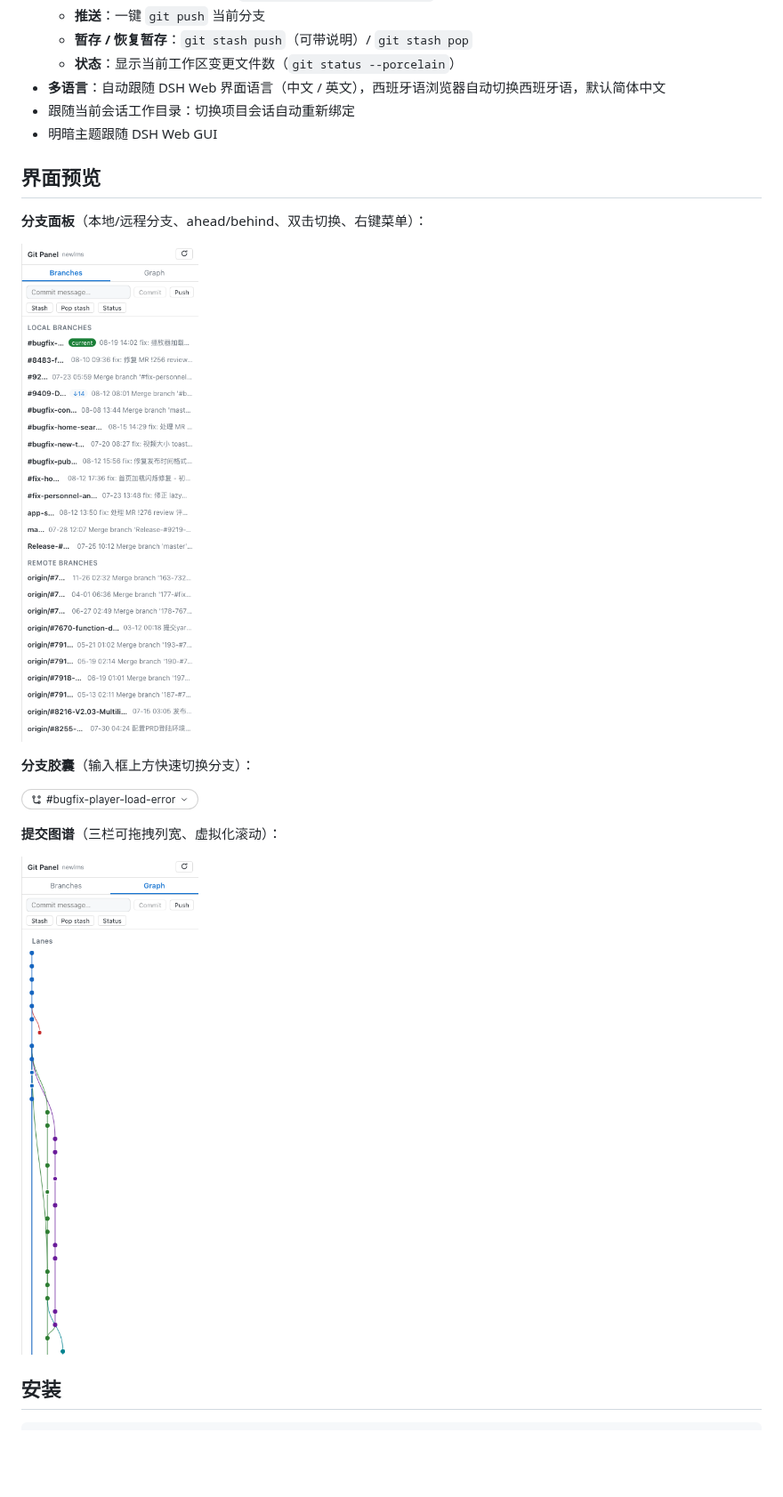
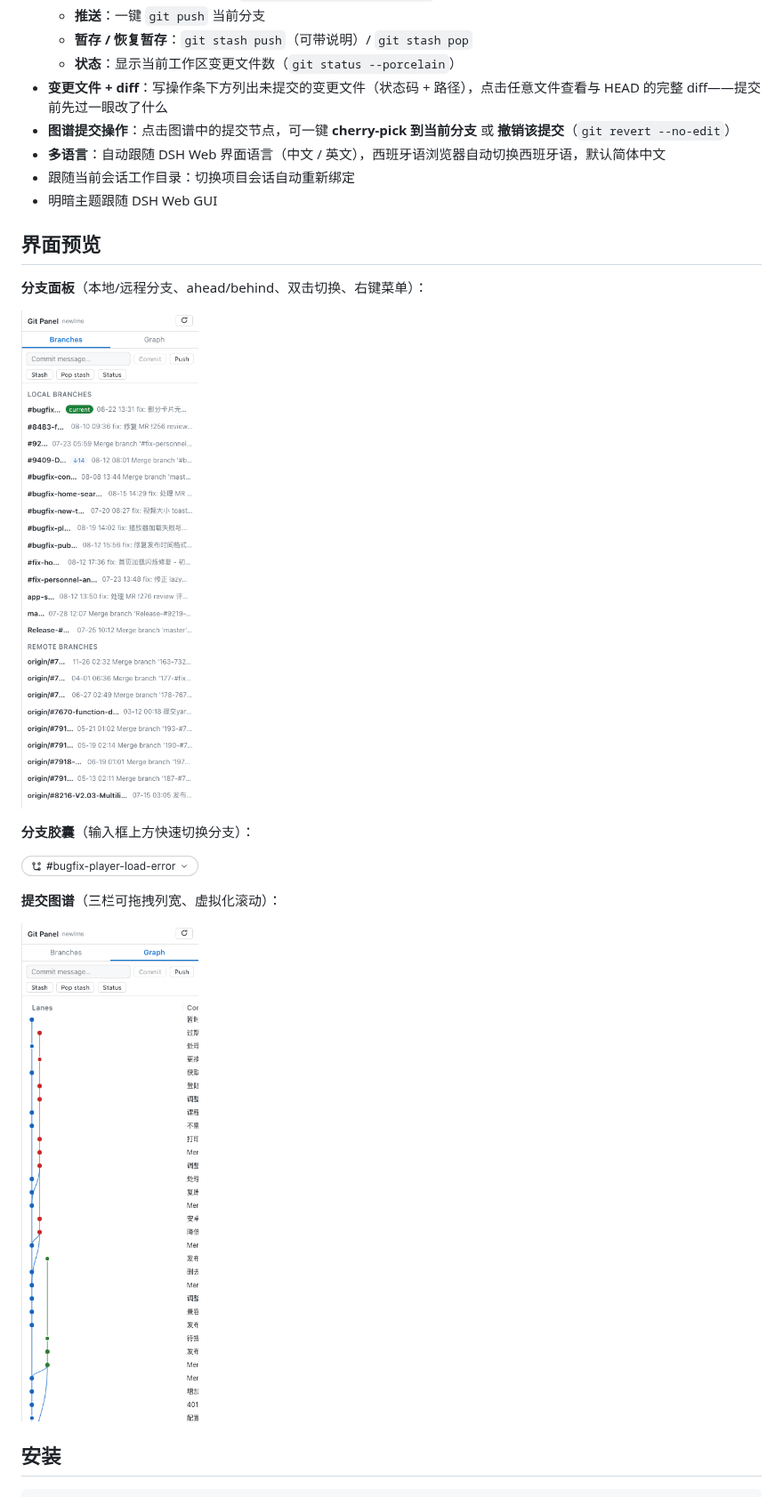
Before and after one commit to a792883583/dsh-git-panel, a Markdown page: README.md, the part around one of its changes. Shown at 89% size. GitHub-like rendering; pictures changed too: docs/branches.png, docs/graph.png; blank space fills up the shorter version.

```diff
--- a/README.md
+++ b/README.md
@@ -18,6 +18,8 @@ DSH Web GUI 的 Git 面板插件：分支管理（切换 / 拉取 / 抓取 / 重
   - **推送**：一键 `git push` 当前分支
   - **暂存 / 恢复暂存**：`git stash push`（可带说明）/ `git stash pop`
   - **状态**：显示当前工作区变更文件数（`git status --porcelain`）
+- **变更文件 + diff**：写操作条下方列出未提交的变更文件（状态码 + 路径），点击任意文件查看与 HEAD 的完整 diff——提交前先过一眼改了什么
+- **图谱提交操作**：点击图谱中的提交节点，可一键 **cherry-pick 到当前分支** 或 **撤销该提交**（`git revert --no-edit`）
 - **多语言**：自动跟随 DSH Web 界面语言（中文 / 英文），西班牙语浏览器自动切换西班牙语，默认简体中文
 - 跟随当前会话工作目录：切换项目会话自动重新绑定
 - 明暗主题跟随 DSH Web GUI
```
Also changed, not shown: other parts of README.md (+4 -0 lines), README.en.md (+6 -0 lines), README.es.md (+2 -0 lines), 6 other files.
